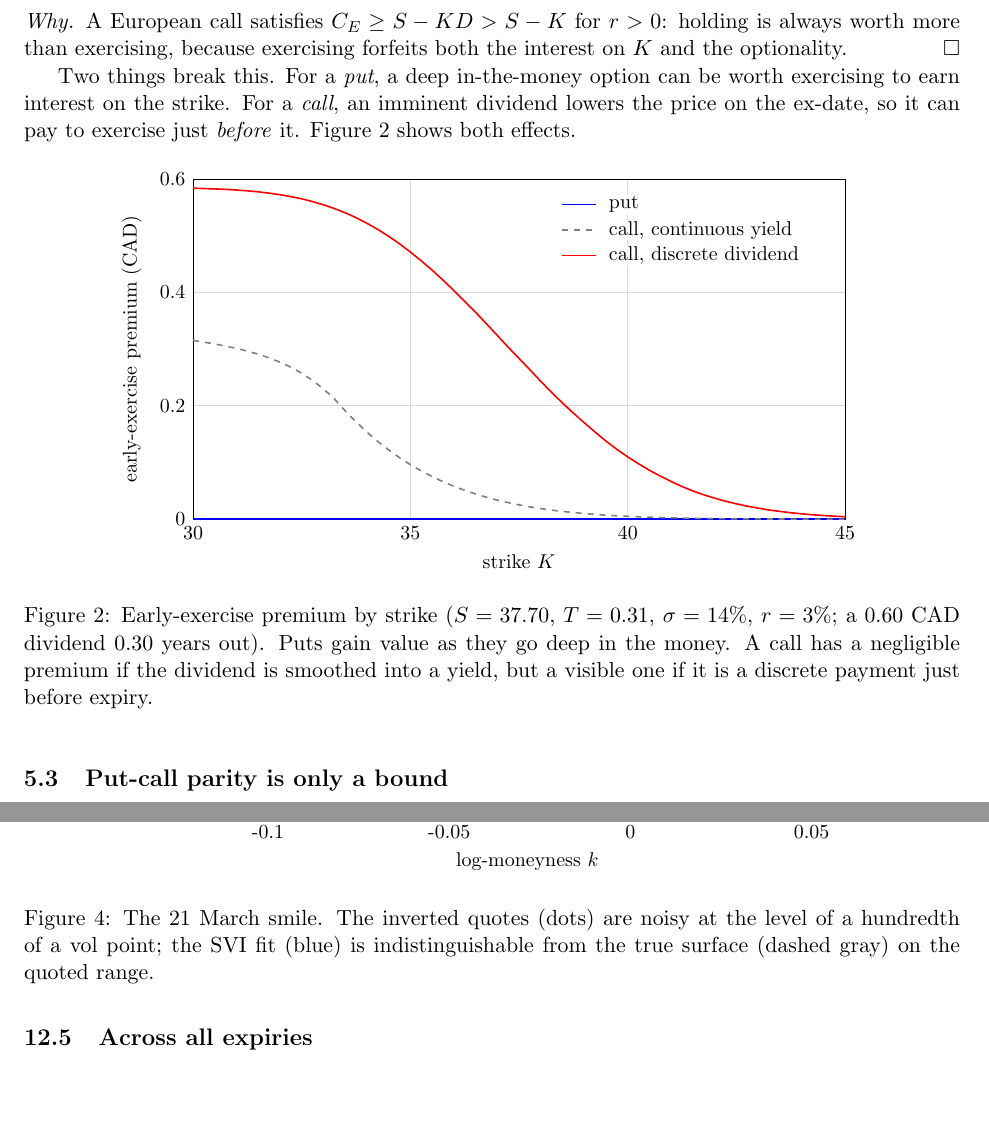
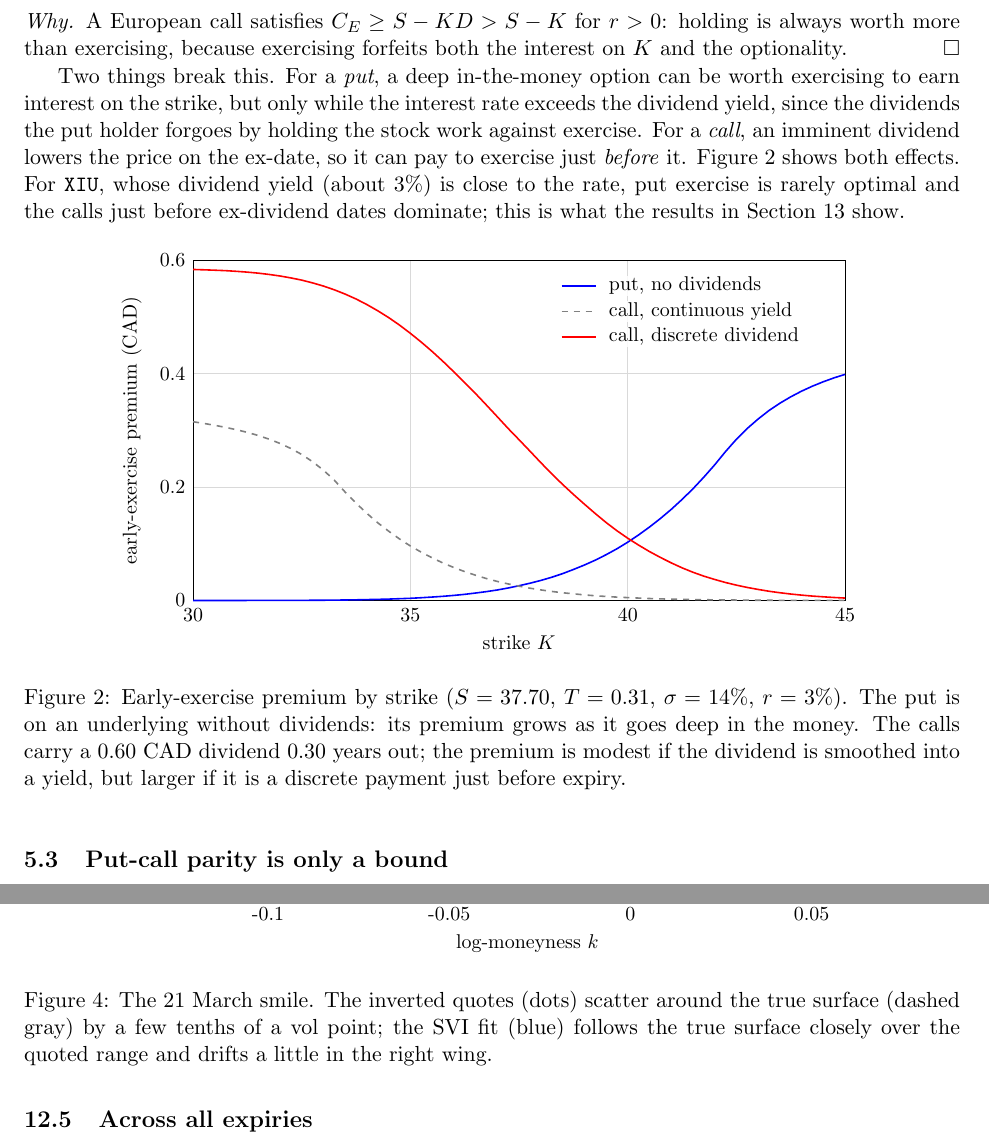
Before and after one commit to JairParra/TSX60-IV-Surface, a LaTeX paper (docs/tsx60_iv_whitepaper.tex, which reads docs/generated/fig_premium.tex): two parts of pages 8 and 18 of 24, joined at a grey line, cut so that both start at the same text, the shorter picture padded with empty space. Compiled offline with pdfLaTeX.

Commit message:
Fix whitepaper issues found by rendering the PDF
- premium figure: the put had zero premium because the dividend yield exceeded
  the rate; show the put on a non-dividend underlying and explain when put
  exercise is optimal
- Python session uses the pipeline's grid so min g matches the SVI table
- signed means in the results table, softer smile caption, wording fixes
- README results table updated to the regenerated numbers

```diff
--- a/docs/generated/fig_premium.tex
+++ b/docs/generated/fig_premium.tex
@@ -18,12 +18,12 @@
 \draw (0,0) rectangle (11.5,6.0);
 \node[below=14pt] at (5.75,0) {strike $K$};
 \node[rotate=90,above=22pt] at (0,3.0) {early-exercise premium (CAD)};
-\draw[blue,thick] plot coordinates {(0.000,0.000) (0.192,0.000) (0.383,0.000) (0.575,0.000) (0.767,0.000) (0.958,0.000) (1.150,0.000) (1.342,0.000) (1.533,0.000) (1.725,0.000) (1.917,0.000) (2.108,0.000) (2.300,0.000) (2.492,0.000) (2.683,0.000) (2.875,0.000) (3.067,0.000) (3.258,0.000) (3.450,0.000) (3.642,0.000) (3.833,0.000) (4.025,0.000) (4.217,0.000) (4.408,0.000) (4.600,0.000) (4.792,0.000) (4.983,0.000) (5.175,0.000) (5.367,0.000) (5.558,0.000) (5.750,0.000) (5.942,0.000) (6.133,0.000) (6.325,0.000) (6.517,0.000) (6.708,0.000) (6.900,0.000) (7.092,0.000) (7.283,0.000) (7.475,0.000) (7.667,0.000) (7.858,0.000) (8.050,0.000) (8.242,0.000) (8.433,0.000) (8.625,0.000) (8.817,0.000) (9.008,0.000) (9.200,0.000) (9.392,0.000) (9.583,0.000) (9.775,0.000) (9.967,0.000) (10.158,0.000) (10.350,0.000) (10.542,0.000) (10.733,0.000) (10.925,0.000) (11.117,0.000) (11.308,0.000) (11.500,0.000)};
+\draw[blue,thick] plot coordinates {(0.000,0.000) (0.192,0.000) (0.383,0.000) (0.575,0.000) (0.767,0.000) (0.958,0.001) (1.150,0.001) (1.342,0.001) (1.533,0.002) (1.725,0.002) (1.917,0.003) (2.108,0.004) (2.300,0.005) (2.492,0.007) (2.683,0.009) (2.875,0.012) (3.067,0.016) (3.258,0.020) (3.450,0.025) (3.642,0.032) (3.833,0.039) (4.025,0.049) (4.217,0.061) (4.408,0.074) (4.600,0.090) (4.792,0.109) (4.983,0.132) (5.175,0.157) (5.367,0.186) (5.558,0.221) (5.750,0.261) (5.942,0.305) (6.133,0.354) (6.325,0.410) (6.517,0.474) (6.708,0.547) (6.900,0.625) (7.092,0.711) (7.283,0.807) (7.475,0.912) (7.667,1.029) (7.858,1.157) (8.050,1.296) (8.242,1.446) (8.433,1.607) (8.625,1.783) (8.817,1.971) (9.008,2.175) (9.200,2.393) (9.392,2.628) (9.583,2.844) (9.775,3.035) (9.967,3.202) (10.158,3.351) (10.350,3.480) (10.542,3.593) (10.733,3.693) (10.925,3.781) (11.117,3.859) (11.308,3.928) (11.500,3.989)};
 \draw[gray,thick,dashed] plot coordinates {(0.000,3.153) (0.192,3.123) (0.383,3.090) (0.575,3.053) (0.767,3.012) (0.958,2.965) (1.150,2.910) (1.342,2.846) (1.533,2.770) (1.725,2.681) (1.917,2.575) (2.108,2.447) (2.300,2.298) (2.492,2.121) (2.683,1.911) (2.875,1.716) (3.067,1.535) (3.258,1.370) (3.450,1.222) (3.642,1.085) (3.833,0.961) (4.025,0.852) (4.217,0.752) (4.408,0.661) (4.600,0.581) (4.792,0.509) (4.983,0.445) (5.175,0.387) (5.367,0.336) (5.558,0.292) (5.750,0.253) (5.942,0.217) (6.133,0.187) (6.325,0.160) (6.517,0.137) (6.708,0.118) (6.900,0.099) (7.092,0.084) (7.283,0.071) (7.475,0.060) (7.667,0.051) (7.858,0.043) (8.050,0.035) (8.242,0.029) (8.433,0.024) (8.625,0.020) (8.817,0.017) (9.008,0.014) (9.200,0.011) (9.392,0.009) (9.583,0.008) (9.775,0.006) (9.967,0.005) (10.158,0.004) (10.350,0.003) (10.542,0.003) (10.733,0.002) (10.925,0.002) (11.117,0.001) (11.308,0.001) (11.500,0.001)};
 \draw[red,thick] plot coordinates {(0.000,5.839) (0.192,5.833) (0.383,5.826) (0.575,5.818) (0.767,5.806) (0.958,5.792) (1.150,5.774) (1.342,5.751) (1.533,5.724) (1.725,5.690) (1.917,5.651) (2.108,5.602) (2.300,5.546) (2.492,5.480) (2.683,5.404) (2.875,5.318) (3.067,5.219) (3.258,5.110) (3.450,4.990) (3.642,4.857) (3.833,4.712) (4.025,4.557) (4.217,4.392) (4.408,4.217) (4.600,4.032) (4.792,3.840) (4.983,3.649) (5.175,3.446) (5.367,3.240) (5.558,3.033) (5.750,2.835) (5.942,2.634) (6.133,2.432) (6.325,2.235) (6.517,2.048) (6.708,1.871) (6.900,1.701) (7.092,1.535) (7.283,1.377) (7.475,1.231) (7.667,1.098) (7.858,0.977) (8.050,0.863) (8.242,0.760) (8.433,0.664) (8.625,0.576) (8.817,0.498) (9.008,0.430) (9.200,0.371) (9.392,0.317) (9.583,0.271) (9.775,0.230) (9.967,0.195) (10.158,0.163) (10.350,0.137) (10.542,0.114) (10.733,0.095) (10.925,0.078) (11.117,0.065) (11.308,0.053) (11.500,0.043)};
 \fill[white,opacity=0.85] (6.3,5.37) rectangle (11.4,5.7299999999999995);
 \draw[blue,thick] (6.5,5.55) -- (7.1,5.55);
-\node[right] at (7.2,5.55) {put};
+\node[right] at (7.2,5.55) {put, no dividends};
 \fill[white,opacity=0.85] (6.3,4.92) rectangle (11.4,5.279999999999999);
 \draw[gray,thick,dashed] (6.5,5.1) -- (7.1,5.1);
 \node[right] at (7.2,5.1) {call, continuous yield};
--- a/docs/tsx60_iv_whitepaper.tex
+++ b/docs/tsx60_iv_whitepaper.tex
@@ -350,17 +350,23 @@ holding is always worth more than exercising, because exercising forfeits both
 the interest on $K$ and the optionality. \hfill$\square$
 
 Two things break this. For a \emph{put}, a deep in-the-money option can be worth
-exercising to earn interest on the strike. For a \emph{call}, an imminent
+exercising to earn interest on the strike, but only while the interest rate
+exceeds the dividend yield, since the dividends the put holder forgoes by
+holding the stock work against exercise. For a \emph{call}, an imminent
 dividend lowers the price on the ex-date, so it can pay to exercise just
-\emph{before} it. Figure~\ref{fig:premium} shows both effects.
+\emph{before} it. Figure~\ref{fig:premium} shows both effects. For \texttt{XIU},
+whose dividend yield (about 3\%) is close to the rate, put exercise is rarely
+optimal and the calls just before ex-dividend dates dominate; this is what the
+results in Section~\ref{sec:results} show.
 
 \begin{figure}[ht]
 \centering
 \input{generated/fig_premium.tex}
 \caption{Early-exercise premium by strike ($S=37.70$, $T=0.31$, $\sigma=14\%$,
-$r=3\%$; a 0.60 CAD dividend 0.30 years out). Puts gain value as they go deep in
-the money. A call has a negligible premium if the dividend is smoothed into a
-yield, but a visible one if it is a discrete payment just before expiry.}
+$r=3\%$). The put is on an underlying without dividends: its premium grows as it
+goes deep in the money. The calls carry a 0.60 CAD dividend 0.30 years out; the
+premium is modest if the dividend is smoothed into a yield, but larger if it is a
+discrete payment just before expiry.}
 \label{fig:premium}
 \end{figure}
 
@@ -822,9 +828,10 @@ to 0.4 points and always on the high side.
 \begin{figure}[ht]
 \centering
 \input{generated/fig_smile.tex}
-\caption{The 21 March smile. The inverted quotes (dots) are noisy at the level of
-a hundredth of a vol point; the SVI fit (blue) is indistinguishable from the true
-surface (dashed gray) on the quoted range.}
+\caption{The 21 March smile. The inverted quotes (dots) scatter around the
+true surface (dashed gray) by a few tenths of a vol point; the SVI fit (blue)
+follows the true surface closely over the quoted range and drifts a little in
+the right wing.}
 \end{figure}
 
 \begin{center}
```
Also changed, not shown: docs/generated/python_session.tex (+3 -2 lines), docs/generated/results_table.tex (+3 -3 lines), README.md, docs/tsx60_iv_whitepaper.pdf, docs/tsx60_iv_whitepaper.tex (4 more changed lines), 1 other file.
